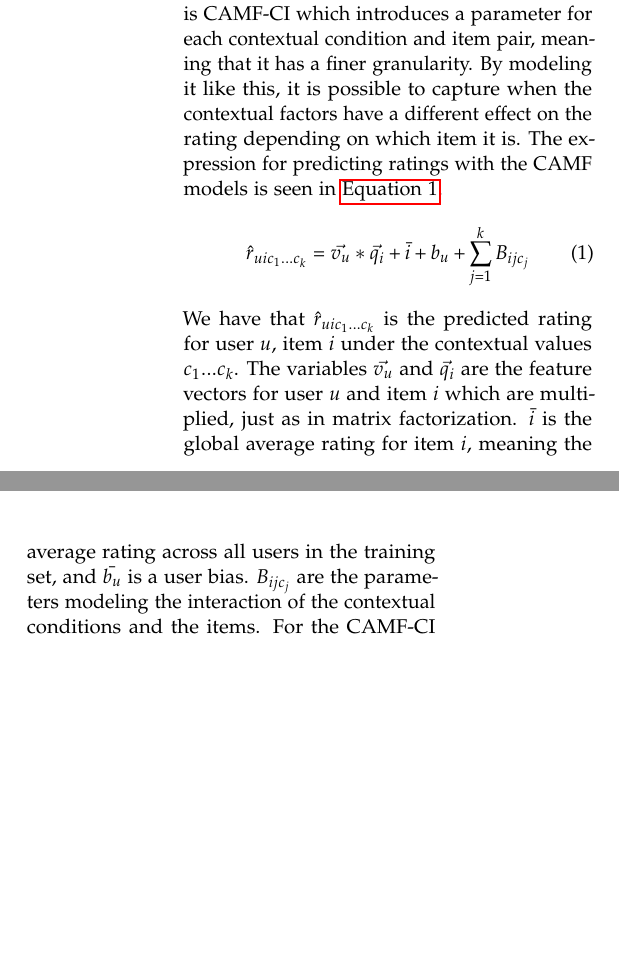
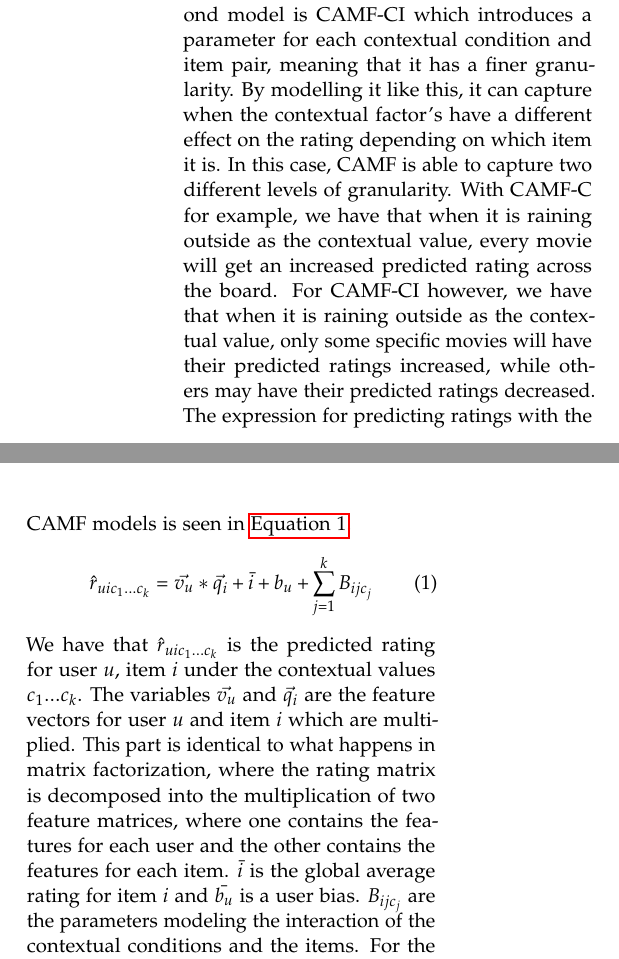
Before and after one commit to thesis20/report, a LaTeX thesis (master.tex, which reads sections/contextrecs/camf.tex): two parts of the columns of page 3 of 15, joined at a grey line, cut so that both start at the same text, the shorter picture padded with empty space. Compiled offline with pdfLaTeX.

```diff
--- a/sections/contextrecs/camf.tex
+++ b/sections/contextrecs/camf.tex
@@ -6,15 +6,19 @@
 For CAMF-C, it is assumed that each of the contextual conditions has a global influence on the ratings independently of the items.
 In the CAMF-C model, a single parameter is introduced for each value of each contextual factor.
 The second model is CAMF-CI which introduces a parameter for each contextual condition and item pair, meaning that it has a finer granularity.
-By modeling it like this, it is possible to capture when the contextual factors have a different effect on the rating depending on which item it is.
+By modelling it like this, it can capture when the contextual factor's have a different effect on the rating depending on which item it is.
+In this case, CAMF is able to capture two different levels of granularity.
+With CAMF-C for example, we have that when it is raining outside as the contextual value, every movie will get an increased predicted rating across the board.
+For CAMF-CI however, we have that when it is raining outside as the contextual value, only some specific movies will have their predicted ratings increased, while others may have their predicted ratings decreased.
 The expression for predicting ratings with the CAMF models is seen in \autoref{eqn:camf-rating-pred}.
 \begin{equation}
     \label{eqn:camf-rating-pred}
     \hat{r}_{uic_1...c_k} = \vec{v_u} * \vec{q_i} + \bar{i} + b_u + \sum\limits_{j = 1}^k B_{ijc_j}
 \end{equation}
 We have that $\hat{r}_{uic_1...c_k}$ is the predicted rating for user $u$, item $i$ under the contextual values $c_1...c_k$.
-The variables $\vec{v_u} $ and $ \vec{q_i}$ are the feature vectors for user $u$ and item $i$ which are multiplied, just as in matrix factorization.
-$\bar{i}$ is the global average rating for item $i$, meaning the average rating across all users in the training set, and $\bar{b_u}$ is a user bias.
+The variables $\vec{v_u} $ and $ \vec{q_i}$ are the feature vectors for user $u$ and item $i$ which are multiplied.
+This part is identical to what happens in matrix factorization, where the rating matrix is decomposed into the multiplication of two feature matrices, where one contains the features for each user and the other contains the features for each item.
+$\bar{i}$ is the global average rating for item $i$ and $\bar{b_u}$ is a user bias.
 $B_{ijc_j}$ are the parameters modeling the interaction of the contextual conditions and the items.
 For the CAMF-CI model, $B_{ijc_j}$ will result in a lot of parameters, and for CAMF-C it will result in less, as a result of how the two different approaches perform the contextual modeling.
 All of the parameters in the model, except for the average item rating, are learned through stochastic gradient descent.
```
